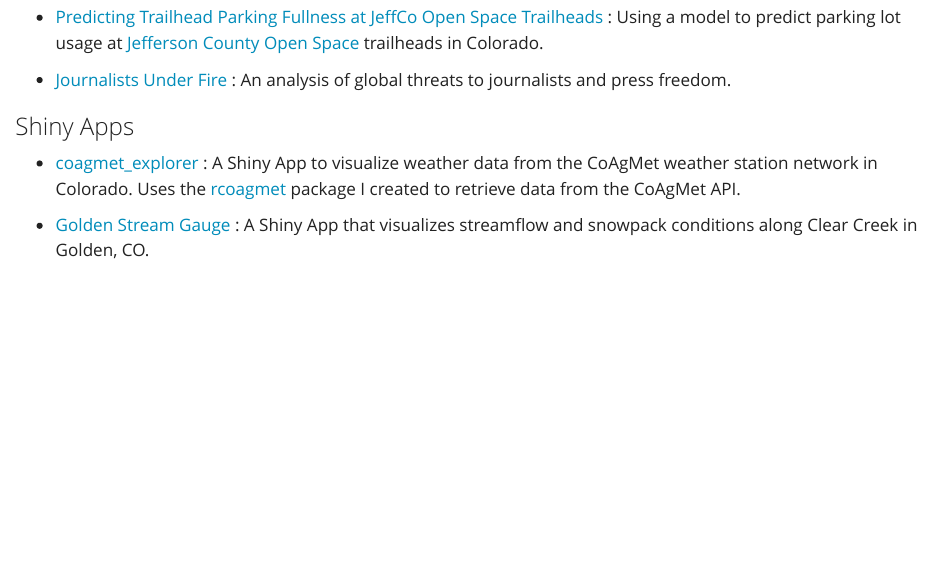
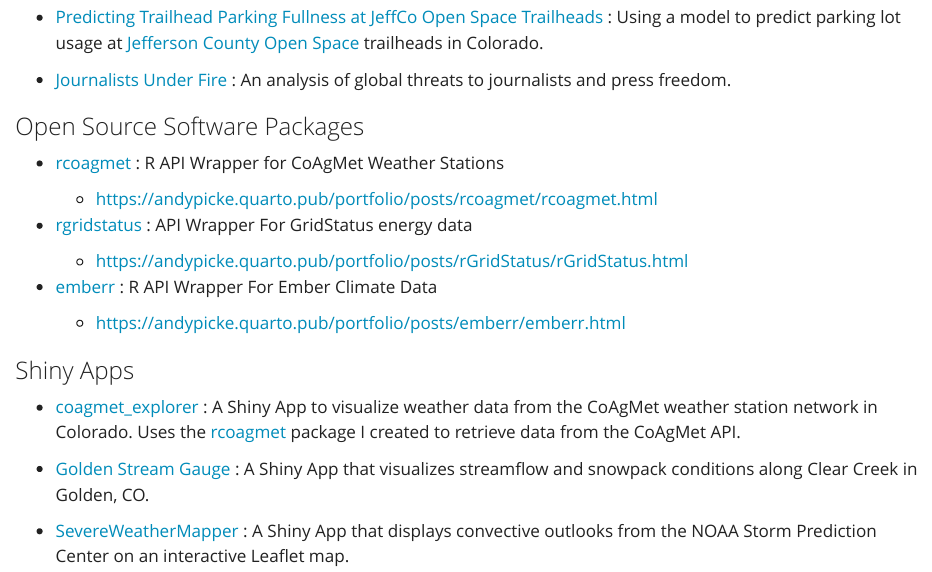
Before and after one commit to andypicke/Andy_Pickering_Portfolio, a Quarto document (projects.qmd): the page in a window 1100 px wide, from 130 px down. Rendered offline with R 4.5, knitr and Pandoc in place of Quarto, with nearby package versions.

Commit message:
update projects

```diff
--- a/projects.qmd
+++ b/projects.qmd
@@ -10,8 +10,24 @@
 
 -   [Journalists Under Fire](https://github.com/andypicke/Journalists-Under-Fire) : An analysis of global threats to journalists and press freedom.
 
+### Open Source Software Packages
+
+-   [rcoagmet](https://github.com/andypicke/rcoagmet) : R API Wrapper for CoAgMet Weather Stations
+
+    -   <https://andypicke.quarto.pub/portfolio/posts/rcoagmet/rcoagmet.html>
+
+-   [rgridstatus](https://github.com/andypicke/rgridstatus) : API Wrapper For GridStatus energy data
+
+    -   <https://andypicke.quarto.pub/portfolio/posts/rGridStatus/rGridStatus.html>
+
+-   [emberr](https://github.com/andypicke/emberr) : R API Wrapper For Ember Climate Data
+
+    -   <https://andypicke.quarto.pub/portfolio/posts/emberr/emberr.html>
+
 ### Shiny Apps
 
-- [coagmet_explorer](https://andypicke.shinyapps.io/coagmet_explorer/) : A Shiny App to visualize weather data from the CoAgMet weather station network in Colorado. Uses the [rcoagmet](https://github.com/andypicke/rcoagmet) package I created to retrieve data from the CoAgMet API.
+-   [coagmet_explorer](https://andypicke.shinyapps.io/coagmet_explorer/) : A Shiny App to visualize weather data from the CoAgMet weather station network in Colorado. Uses the [rcoagmet](https://github.com/andypicke/rcoagmet) package I created to retrieve data from the CoAgMet API.
 
-- [Golden Stream Gauge](https://andypicke.shinyapps.io/GoldenStreamGauge/) : A Shiny App that visualizes streamflow and snowpack conditions along Clear Creek in Golden, CO.
+-   [Golden Stream Gauge](https://andypicke.shinyapps.io/GoldenStreamGauge/) : A Shiny App that visualizes streamflow and snowpack conditions along Clear Creek in Golden, CO.
+
+-   [SevereWeatherMapper](https://andypicke.shinyapps.io/SevereWeatherMapper/) : A Shiny App that displays convective outlooks from the NOAA Storm Prediction Center on an interactive Leaflet map.
```
